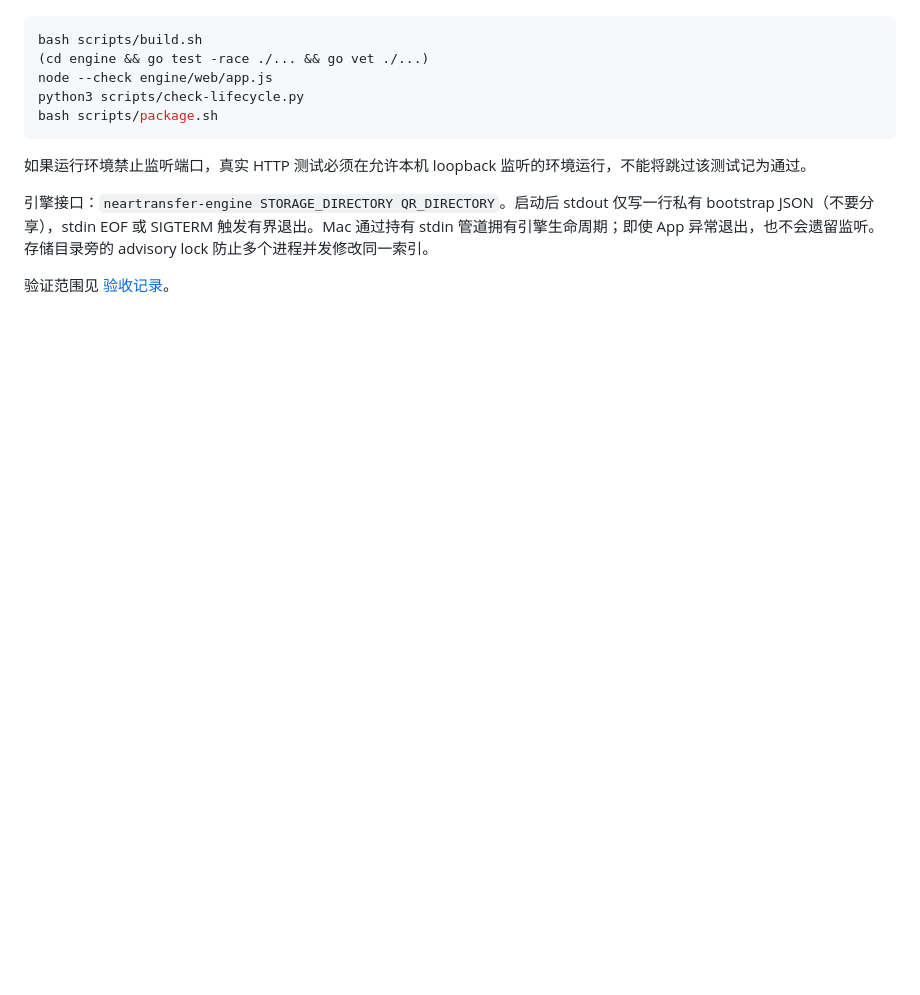
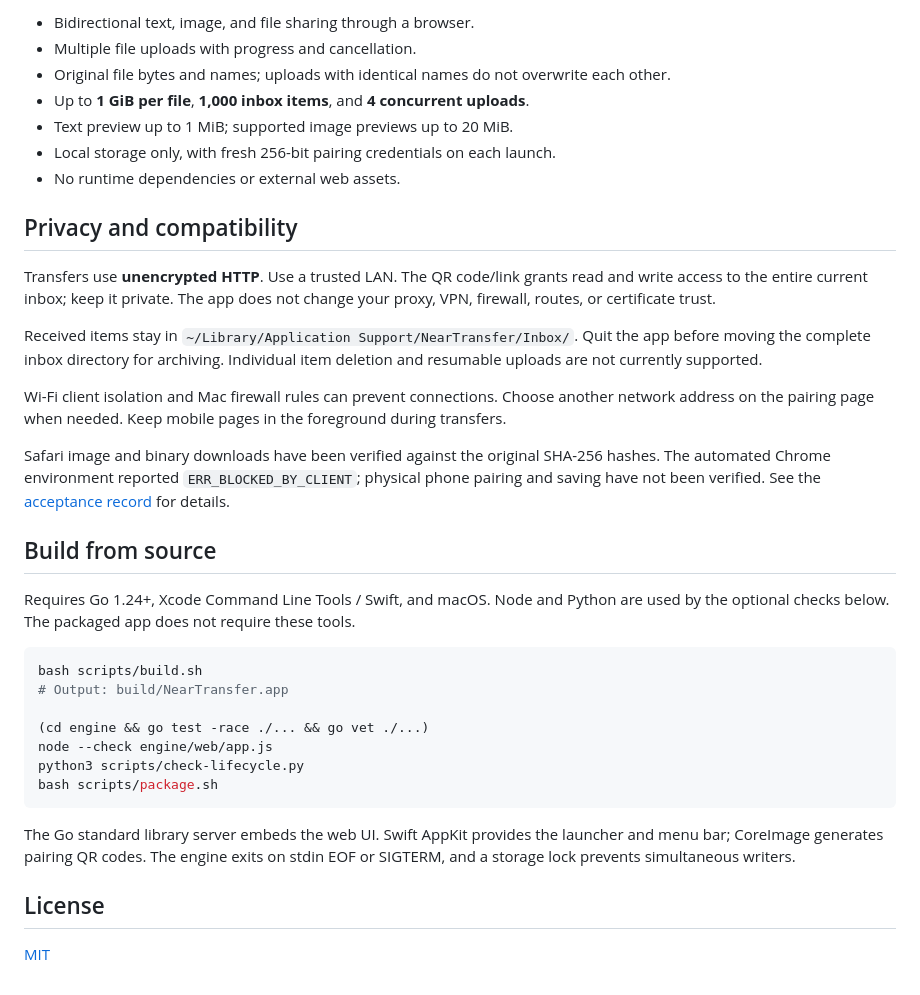
Before and after one commit to CauT/neartransfer, a Markdown page: README.md, the part around one of its changes. Drawn GitHub-style; blank space fills up the shorter version.

Commit message:
docs: make English the default with interface screenshots
Updated README to include English descriptions and features, added installation instructions, and clarified usage details.

````diff
--- a/README.md
+++ b/README.md
@@ -33,14 +35,37 @@
+- Bidirectional text, image, and file sharing through a browser.
+- Multiple file uploads with progress and cancellation.
+- Original file bytes and names; uploads with identical names do not overwrite each other.
+- Up to **1 GiB per file**, **1,000 inbox items**, and **4 concurrent uploads**.
+- Text preview up to 1 MiB; supported image previews up to 20 MiB.
+- Local storage only, with fresh 256-bit pairing credentials on each launch.
+- No runtime dependencies or external web assets.
+
+## Privacy and compatibility
+
+Transfers use **unencrypted HTTP**. Use a trusted LAN. The QR code/link grants read and write access to the entire current inbox; keep it private. The app does not change your proxy, VPN, firewall, routes, or certificate trust.
+
+Received items stay in `~/Library/Application Support/NearTransfer/Inbox/`. Quit the app before moving the complete inbox directory for archiving. Individual item deletion and resumable uploads are not currently supported.
+
+Wi-Fi client isolation and Mac firewall rules can prevent connections. Choose another network address on the pairing page when needed. Keep mobile pages in the foreground during transfers.
+
+Safari image and binary downloads have been verified against the original SHA-256 hashes. The automated Chrome environment reported `ERR_BLOCKED_BY_CLIENT`; physical phone pairing and saving have not been verified. See the [acceptance record](docs/acceptance.md) for details.
+
+## Build from source
+
+Requires Go 1.24+, Xcode Command Line Tools / Swift, and macOS. Node and Python are used by the optional checks below. The packaged app does not require these tools.
 
 ```sh
 bash scripts/build.sh
+# Output: build/NearTransfer.app
+
 (cd engine && go test -race ./... && go vet ./...)
 node --check engine/web/app.js
 python3 scripts/check-lifecycle.py
 bash scripts/package.sh
 ```
 
-如果运行环境禁止监听端口，真实 HTTP 测试必须在允许本机 loopback 监听的环境运行，不能将跳过该测试记为通过。
+The Go standard library server embeds the web UI. Swift AppKit provides the launcher and menu bar; CoreImage generates pairing QR codes. The engine exits on stdin EOF or SIGTERM, and a storage lock prevents simultaneous writers.
 
-引擎接口：`neartransfer-engine STORAGE_DIRECTORY QR_DIRECTORY`。启动后 stdout 仅写一行私有 bootstrap JSON（不要分享），stdin EOF 或 SIGTERM 触发有界退出。Mac 通过持有 stdin 管道拥有引擎生命周期；即使 App 异常退出，也不会遗留监听。存储目录旁的 advisory lock 防止多个进程并发修改同一索引。
+## License
 
-验证范围见 [验收记录](docs/acceptance.md)。
+[MIT](LICENSE)
````
Also changed, not shown: other parts of README.md (+24 -22 lines).
